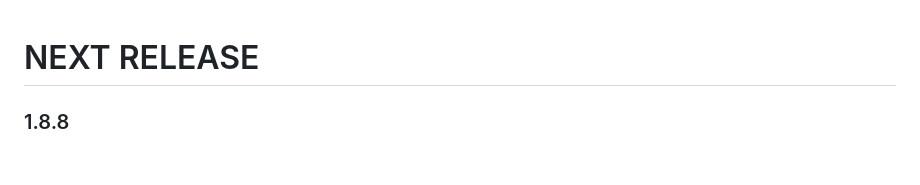
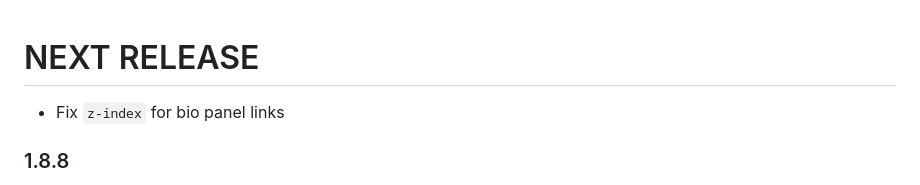
Before and after one commit to michelcrypt4d4mus/epstein_text_messages, a Markdown page: CHANGELOG.md, the part around the change. Rendered like a GitHub page; blank space fills up the shorter version.

Commit message:
change z-index so bio panel is not negative

```diff
--- a/CHANGELOG.md
+++ b/CHANGELOG.md
@@ -1,4 +1,5 @@
 # NEXT RELEASE
+* Fix `z-index` for bio panel links
 
 ### 1.8.8
 * new `DocPrinter` class manages formatted document printing
```
